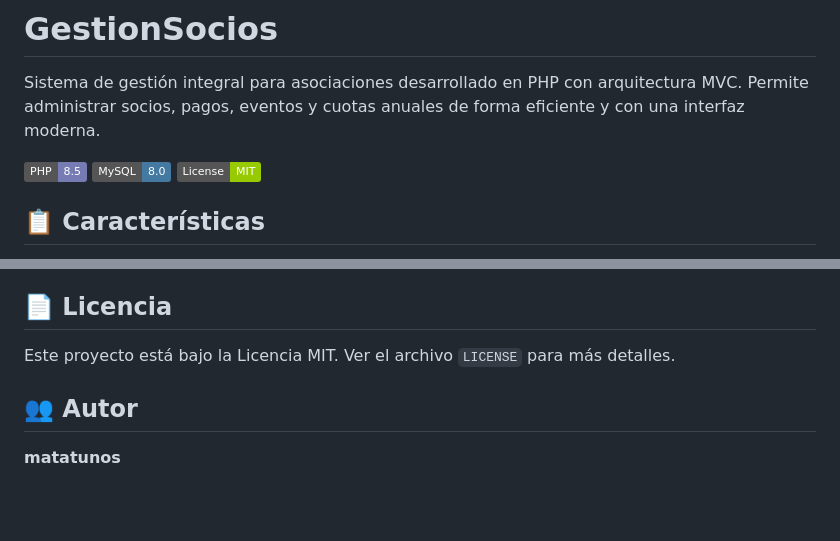
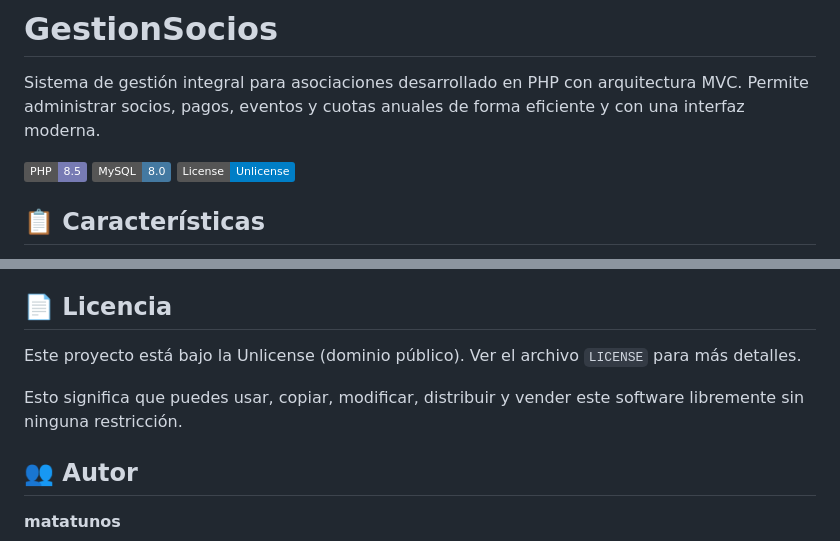
Before and after one commit to matatunos/GestionSocios, a Markdown page: README.md, 2 parts joined by grey strips. Drawn GitHub-style; badges without logos; blank space fills up the shorter version.

Commit message:
docs: Update README to reflect Unlicense instead of MIT

```diff
--- a/README.md
+++ b/README.md
@@ -4,7 +4,7 @@ Sistema de gestión integral para asociaciones desarrollado en PHP con arquitect
 
 ![Dashboard](https://img.shields.io/badge/PHP-8.5-777BB4?style=flat&logo=php&logoColor=white)
 ![MySQL](https://img.shields.io/badge/MySQL-8.0-4479A1?style=flat&logo=mysql&logoColor=white)
-![License](https://img.shields.io/badge/License-MIT-green.svg)
+![License](https://img.shields.io/badge/License-Unlicense-blue.svg)
 
 ## 📋 Características
 
@@ -297,7 +297,9 @@ Las contribuciones son bienvenidas. Por favor:
 
 ## 📄 Licencia
 
-Este proyecto está bajo la Licencia MIT. Ver el archivo `LICENSE` para más detalles.
+Este proyecto está bajo la Unlicense (dominio público). Ver el archivo `LICENSE` para más detalles.
+
+Esto significa que puedes usar, copiar, modificar, distribuir y vender este software libremente sin ninguna restricción.
 
 ## 👥 Autor
 
```
